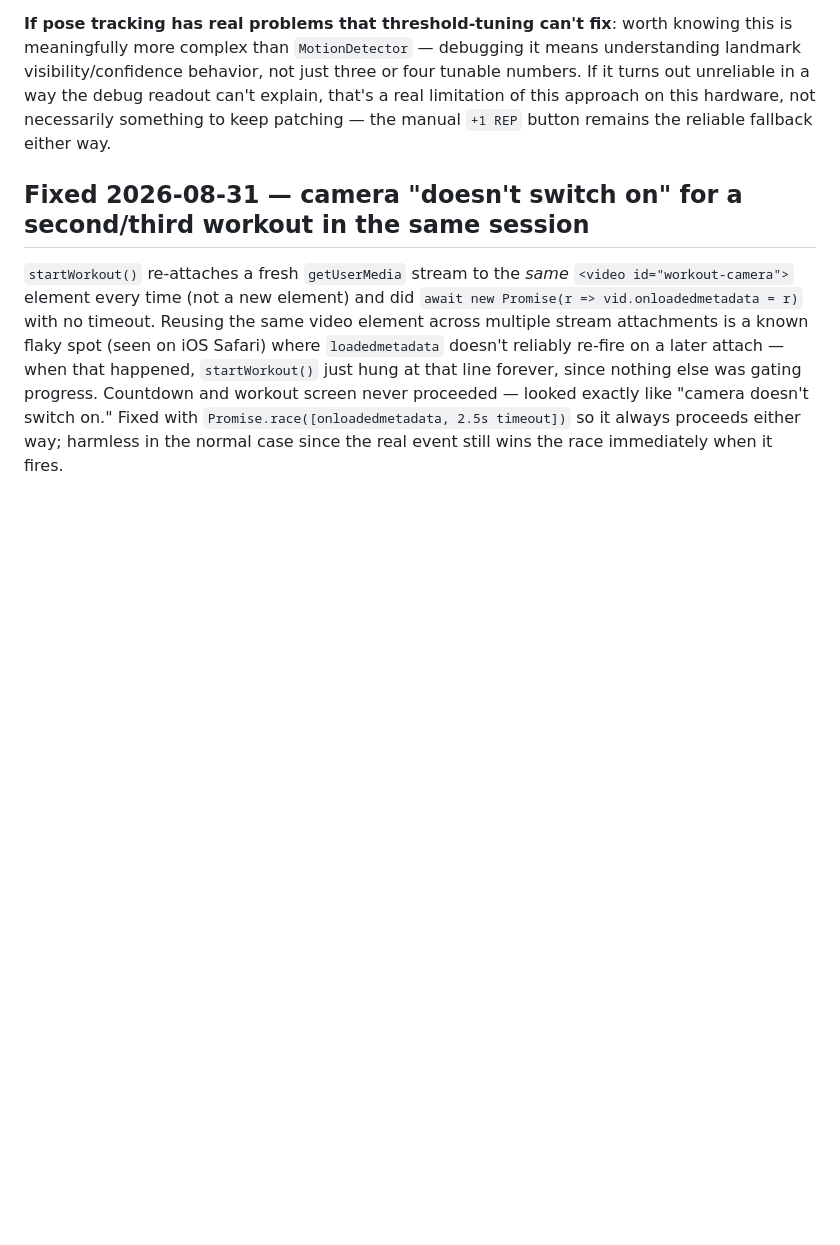
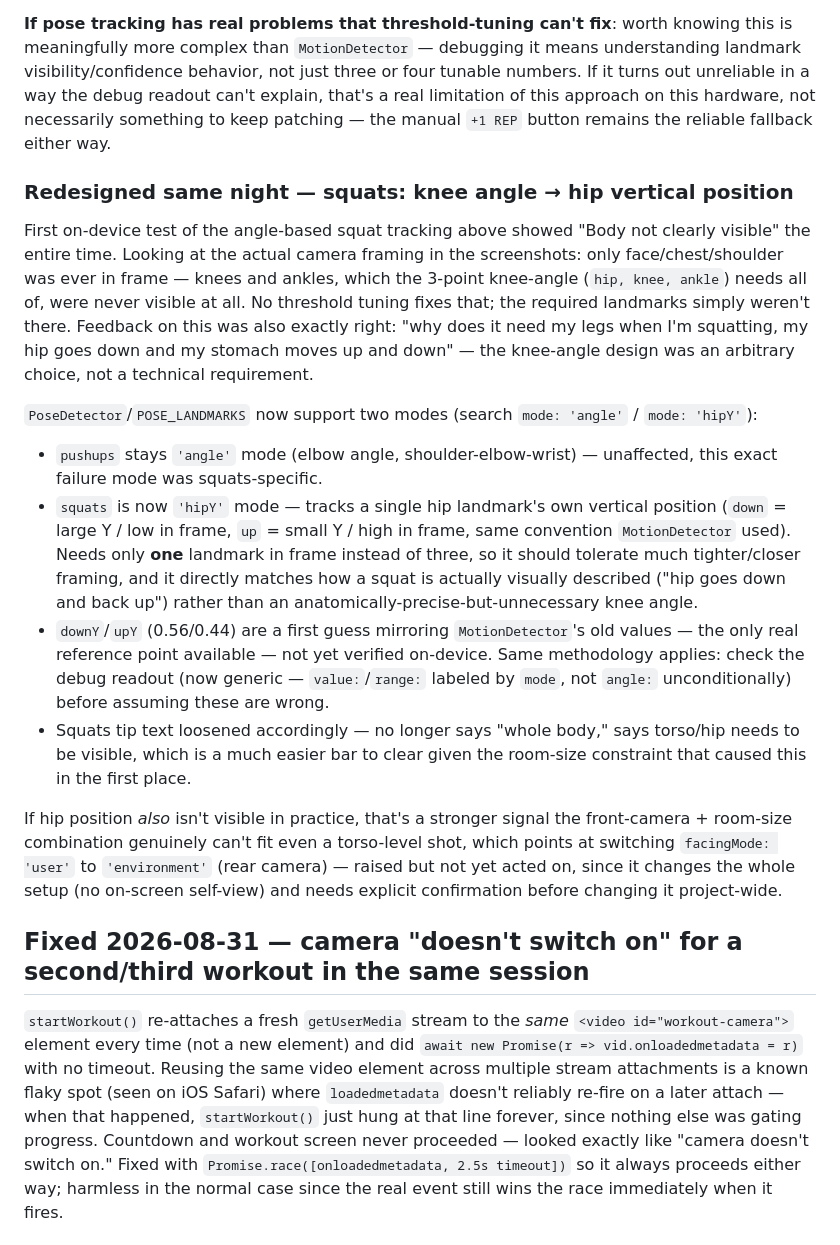
Before and after one commit to rjthor/grind-app, a Markdown page: CLAUDE.md, the part around the change. Drawn GitHub-style; blank space fills up the shorter version.

Commit message:
Document squats hip-tracking redesign

```diff
--- a/CLAUDE.md
+++ b/CLAUDE.md
@@ -109,6 +109,17 @@ After two rounds of real, measured heuristic improvements still left squats only
 
 **If pose tracking has real problems that threshold-tuning can't fix**: worth knowing this is meaningfully more complex than `MotionDetector` — debugging it means understanding landmark visibility/confidence behavior, not just three or four tunable numbers. If it turns out unreliable in a way the debug readout can't explain, that's a real limitation of this approach on this hardware, not necessarily something to keep patching — the manual `+1 REP` button remains the reliable fallback either way.
 
+### Redesigned same night — squats: knee angle → hip vertical position
+First on-device test of the angle-based squat tracking above showed "Body not clearly visible" the entire time. Looking at the actual camera framing in the screenshots: only face/chest/shoulder was ever in frame — knees and ankles, which the 3-point knee-angle (`hip, knee, ankle`) needs all of, were never visible at all. No threshold tuning fixes that; the required landmarks simply weren't there. Feedback on this was also exactly right: "why does it need my legs when I'm squatting, my hip goes down and my stomach moves up and down" — the knee-angle design was an arbitrary choice, not a technical requirement.
+
+`PoseDetector`/`POSE_LANDMARKS` now support two modes (search `mode: 'angle'` / `mode: 'hipY'`):
+- `pushups` stays `'angle'` mode (elbow angle, shoulder-elbow-wrist) — unaffected, this exact failure mode was squats-specific.
+- `squats` is now `'hipY'` mode — tracks a single hip landmark's own vertical position (`down` = large Y / low in frame, `up` = small Y / high in frame, same convention `MotionDetector` used). Needs only **one** landmark in frame instead of three, so it should tolerate much tighter/closer framing, and it directly matches how a squat is actually visually described ("hip goes down and back up") rather than an anatomically-precise-but-unnecessary knee angle.
+- `downY`/`upY` (0.56/0.44) are a first guess mirroring `MotionDetector`'s old values — the only real reference point available — not yet verified on-device. Same methodology applies: check the debug readout (now generic — `value:`/`range:` labeled by `mode`, not `angle:` unconditionally) before assuming these are wrong.
+- Squats tip text loosened accordingly — no longer says "whole body," says torso/hip needs to be visible, which is a much easier bar to clear given the room-size constraint that caused this in the first place.
+
+If hip position *also* isn't visible in practice, that's a stronger signal the front-camera + room-size combination genuinely can't fit even a torso-level shot, which points at switching `facingMode: 'user'` to `'environment'` (rear camera) — raised but not yet acted on, since it changes the whole setup (no on-screen self-view) and needs explicit confirmation before changing it project-wide.
+
 ## Fixed 2026-08-31 — camera "doesn't switch on" for a second/third workout in the same session
 `startWorkout()` re-attaches a fresh `getUserMedia` stream to the *same* `<video id="workout-camera">` element every time (not a new element) and did `await new Promise(r => vid.onloadedmetadata = r)` with no timeout. Reusing the same video element across multiple stream attachments is a known flaky spot (seen on iOS Safari) where `loadedmetadata` doesn't reliably re-fire on a later attach — when that happened, `startWorkout()` just hung at that line forever, since nothing else was gating progress. Countdown and workout screen never proceeded — looked exactly like "camera doesn't switch on." Fixed with `Promise.race([onloadedmetadata, 2.5s timeout])` so it always proceeds either way; harmless in the normal case since the real event still wins the race immediately when it fires.
 
```
